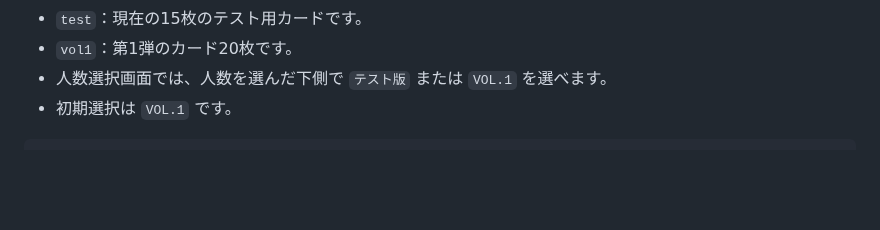
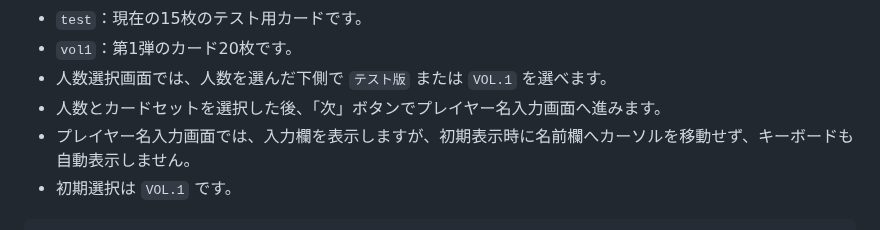
Before and after one commit to syorakusai/board-game, a Markdown page: README.md, the part around the change. GitHub-like rendering; blank space fills up the shorter version.

Commit message:
Document next button and name field behavior

````diff
--- a/README.md
+++ b/README.md
@@ -122,6 +122,8 @@ cards/
 - `test`：現在の15枚のテスト用カードです。
 - `vol1`：第1弾のカード20枚です。
 - 人数選択画面では、人数を選んだ下側で `テスト版` または `VOL.1` を選べます。
+- 人数とカードセットを選択した後、「次」ボタンでプレイヤー名入力画面へ進みます。
+- プレイヤー名入力画面では、入力欄を表示しますが、初期表示時に名前欄へカーソルを移動せず、キーボードも自動表示しません。
 - 初期選択は `VOL.1` です。
 
 ```json
````
